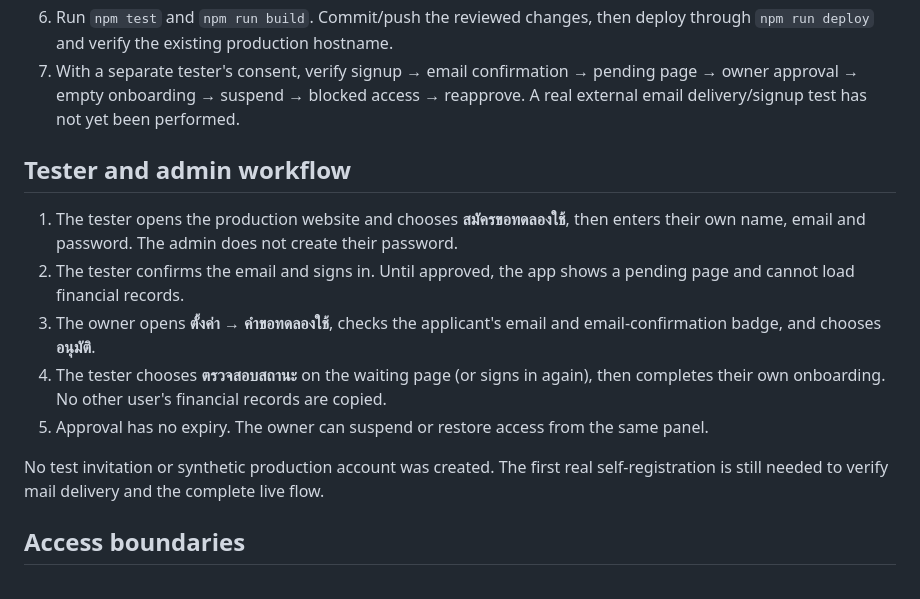
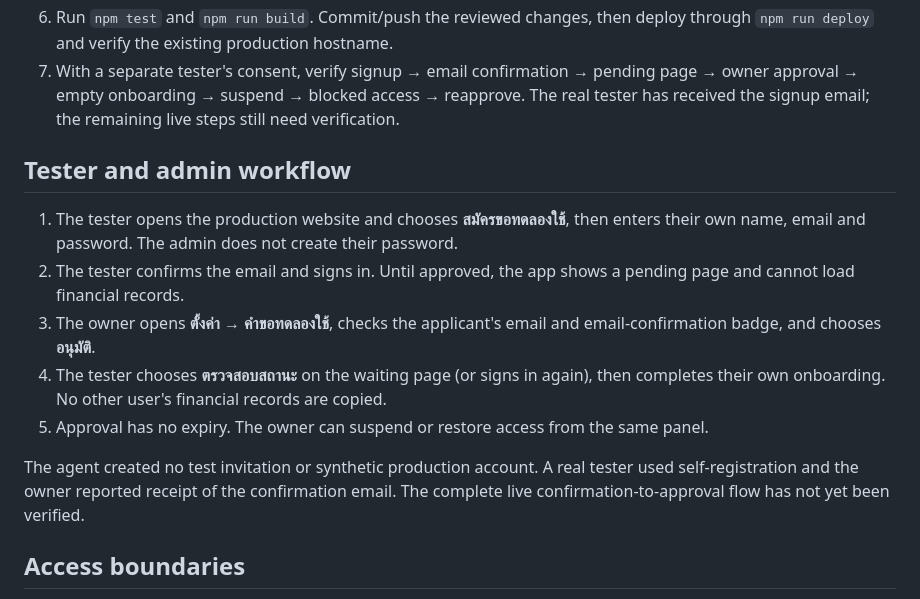
Before and after one commit to Sukky334576/FreelanceHub, a Markdown page: docs/trial-access-approval.md, the part around one of its changes. GitHub-like rendering.

```diff
--- a/docs/trial-access-approval.md
+++ b/docs/trial-access-approval.md
@@ -49,7 +51,7 @@ confirms the message. The frontend fails closed when the access RPC is unavailab
    through `npm run deploy` and verify the existing production hostname.
 7. With a separate tester's consent, verify signup → email confirmation → pending
    page → owner approval → empty onboarding → suspend → blocked access → reapprove.
-   A real external email delivery/signup test has not yet been performed.
+   The real tester has received the signup email; the remaining live steps still need verification.
 
 ## Tester and admin workflow
 
@@ -63,8 +65,9 @@ confirms the message. The frontend fails closed when the access RPC is unavailab
    then completes their own onboarding. No other user's financial records are copied.
 5. Approval has no expiry. The owner can suspend or restore access from the same panel.
 
-No test invitation or synthetic production account was created. The first real
-self-registration is still needed to verify mail delivery and the complete live flow.
+The agent created no test invitation or synthetic production account. A real tester
+used self-registration and the owner reported receipt of the confirmation email.
+The complete live confirmation-to-approval flow has not yet been verified.
 
 ## Access boundaries
 
```
Also changed, not shown: other parts of docs/trial-access-approval.md (+30 -15 lines).
